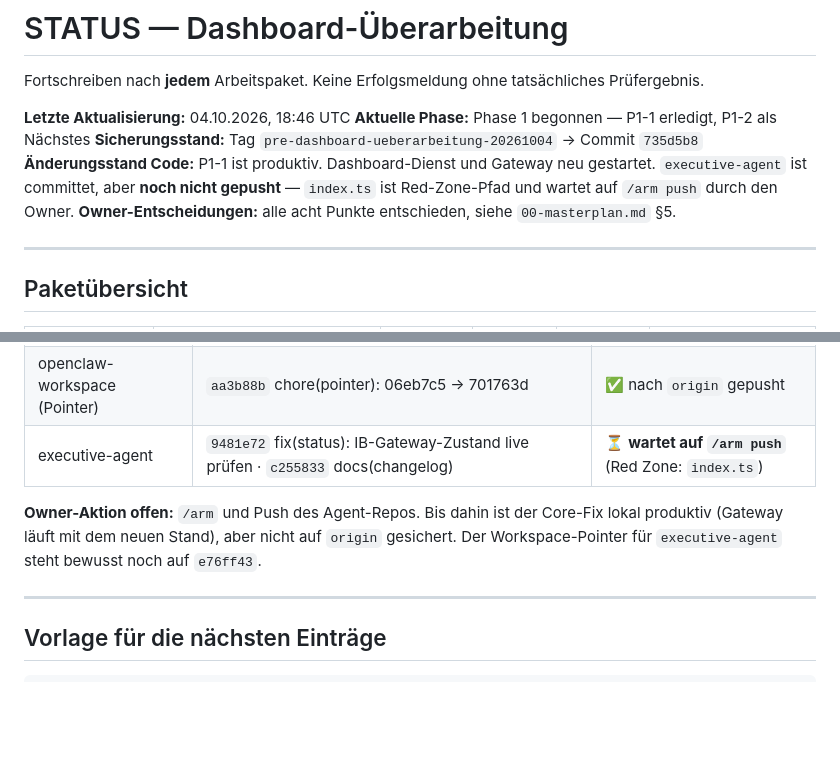
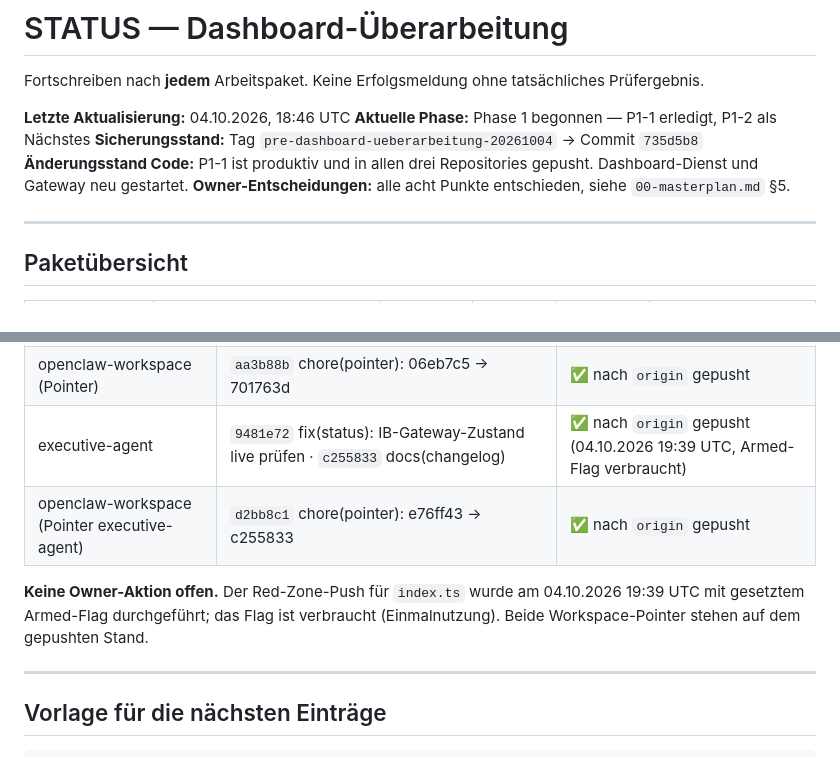
Before and after one commit to biko007/executive-dashboard-private, a Markdown page: prompts/dashboard-ueberarbeitung/STATUS.md, 2 parts joined by grey strips. Rendered like a GitHub page; blank space fills up the shorter version.

Commit message:
docs(dashboard): STATUS — Agent-Push P1-1 nachgewiesen, keine Owner-Aktion offen
Co-Authored-By: Claude Opus 5 (1M context) <noreply@anthropic.com>
Claude-Session: https://claude.ai/code/session_01JqoyjAhe9V7AXsAArpiRKF

```diff
--- a/prompts/dashboard-ueberarbeitung/STATUS.md
+++ b/prompts/dashboard-ueberarbeitung/STATUS.md
@@ -5,9 +5,8 @@ Fortschreiben nach **jedem** Arbeitspaket. Keine Erfolgsmeldung ohne tatsächlic
 **Letzte Aktualisierung:** 04.10.2026, 18:46 UTC
 **Aktuelle Phase:** Phase 1 begonnen — P1-1 erledigt, P1-2 als Nächstes
 **Sicherungsstand:** Tag `pre-dashboard-ueberarbeitung-20261004` → Commit `735d5b8`
-**Änderungsstand Code:** P1-1 ist produktiv. Dashboard-Dienst und Gateway neu gestartet.
-`executive-agent` ist committet, aber **noch nicht gepusht** — `index.ts` ist Red-Zone-Pfad
-und wartet auf `/arm push` durch den Owner.
+**Änderungsstand Code:** P1-1 ist produktiv und in allen drei Repositories gepusht.
+Dashboard-Dienst und Gateway neu gestartet.
 **Owner-Entscheidungen:** alle acht Punkte entschieden, siehe `00-masterplan.md` §5.
 
 ---
@@ -252,11 +251,12 @@ Offen bleibt die **Owner-Aufgabe** Hetzner-Snapshot vor Phase 2.
 |---|---|---|
 | executive-dashboard | `701763d` feat(dashboard): P1-1 — Datenstand, Zustandsvokabular, Demodaten ausgeblendet | ✅ nach `origin` gepusht |
 | openclaw-workspace (Pointer) | `aa3b88b` chore(pointer): 06eb7c5 → 701763d | ✅ nach `origin` gepusht |
-| executive-agent | `9481e72` fix(status): IB-Gateway-Zustand live prüfen · `c255833` docs(changelog) | ⏳ **wartet auf `/arm push`** (Red Zone: `index.ts`) |
+| executive-agent | `9481e72` fix(status): IB-Gateway-Zustand live prüfen · `c255833` docs(changelog) | ✅ nach `origin` gepusht (04.10.2026 19:39 UTC, Armed-Flag verbraucht) |
+| openclaw-workspace (Pointer executive-agent) | `d2bb8c1` chore(pointer): e76ff43 → c255833 | ✅ nach `origin` gepusht |
 
-**Owner-Aktion offen:** `/arm` und Push des Agent-Repos. Bis dahin ist der Core-Fix lokal
-produktiv (Gateway läuft mit dem neuen Stand), aber nicht auf `origin` gesichert. Der
-Workspace-Pointer für `executive-agent` steht bewusst noch auf `e76ff43`.
+**Keine Owner-Aktion offen.** Der Red-Zone-Push für `index.ts` wurde am 04.10.2026 19:39 UTC
+mit gesetztem Armed-Flag durchgeführt; das Flag ist verbraucht (Einmalnutzung). Beide
+Workspace-Pointer stehen auf dem gepushten Stand.
 
 ---
 
```
